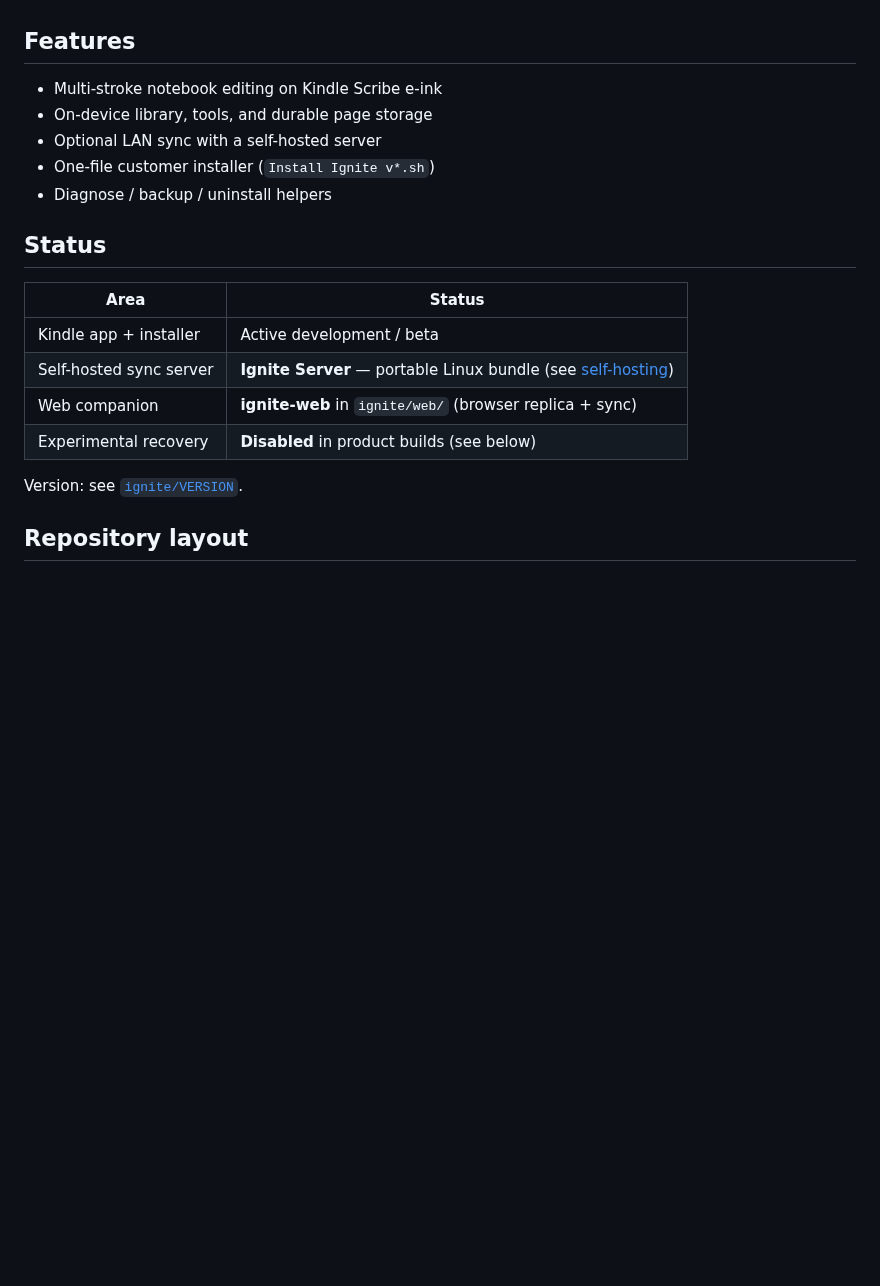
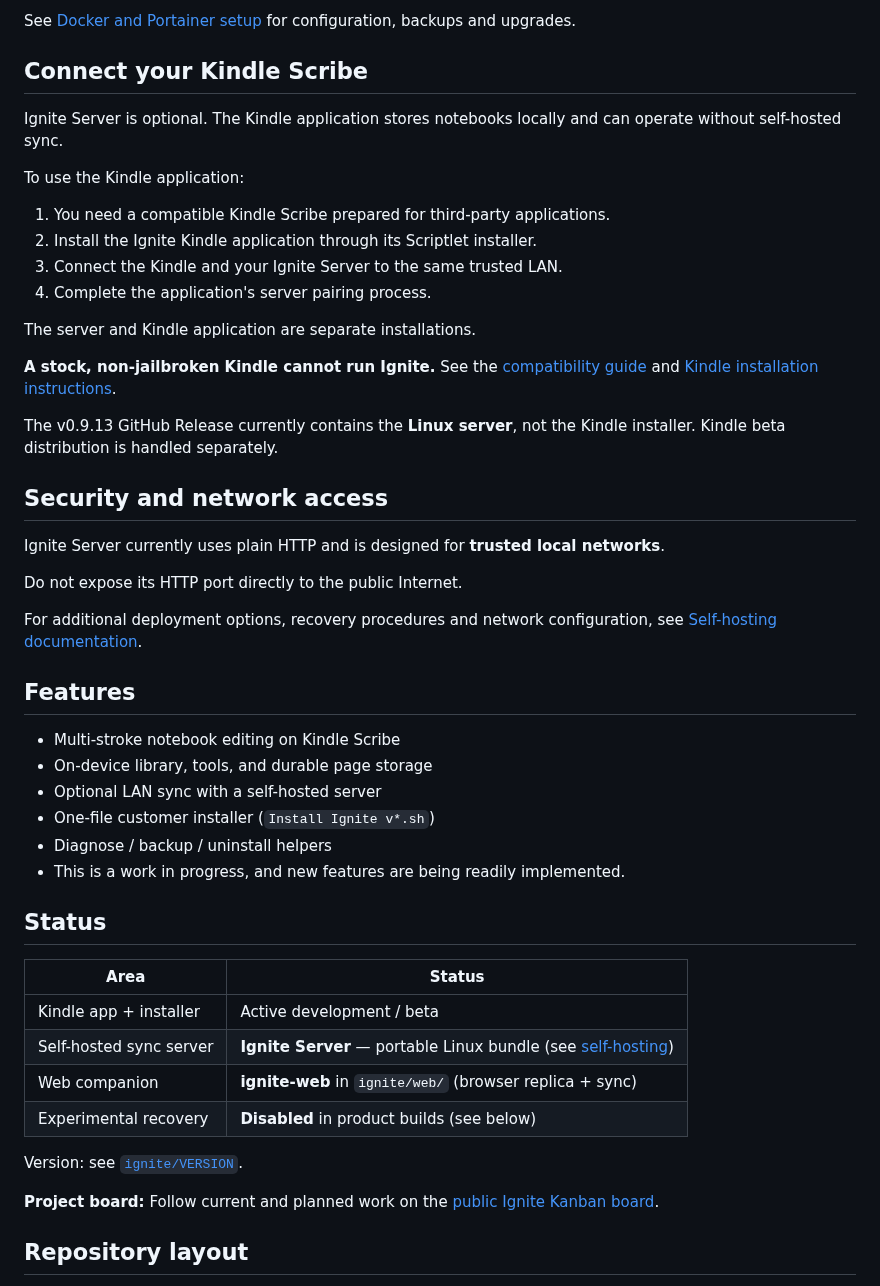
Before and after one commit to markrai/ignite, a Markdown page: README.md, the part around one of its changes. GitHub-like rendering; blank space fills up the shorter version.

```diff
--- a/README.md
+++ b/README.md
@@ -14,11 +162,38 @@ License: **AGPL-3.0-only** — see [`LICENSE`](LICENSE) and [`NOTICE`](NOTICE).
+See [Docker and Portainer setup](deployment/linux/docker/README.md) for configuration, backups and upgrades.
+
+## Connect your Kindle Scribe
+
+Ignite Server is optional. The Kindle application stores notebooks locally and can operate without self-hosted sync.
+
+To use the Kindle application:
+
+1. You need a compatible Kindle Scribe prepared for third-party applications.
+2. Install the Ignite Kindle application through its Scriptlet installer.
+3. Connect the Kindle and your Ignite Server to the same trusted LAN.
+4. Complete the application's server pairing process.
+
+The server and Kindle application are separate installations.
+
+**A stock, non-jailbroken Kindle cannot run Ignite.** See the [compatibility guide](docs/compatibility.md) and [Kindle installation instructions](deployment/kindle/README.txt).
+
+The v0.9.13 GitHub Release currently contains the **Linux server**, not the Kindle installer. Kindle beta distribution is handled separately.
+
+## Security and network access
+
+Ignite Server currently uses plain HTTP and is designed for **trusted local networks**.
+
+Do not expose its HTTP port directly to the public Internet.
+
+For additional deployment options, recovery procedures and network configuration, see [Self-hosting documentation](docs/self-hosting.md).
 
 ## Features
 
-- Multi-stroke notebook editing on Kindle Scribe e-ink
+- Multi-stroke notebook editing on Kindle Scribe
 - On-device library, tools, and durable page storage
 - Optional LAN sync with a self-hosted server
 - One-file customer installer (`Install Ignite v*.sh`)
 - Diagnose / backup / uninstall helpers
+- This is a work in progress, and new features are being readily implemented.
 
 ## Status
 
@@ -30,6 +205,8 @@ License: **AGPL-3.0-only** — see [`LICENSE`](LICENSE) and [`NOTICE`](NOTICE).
 | Experimental recovery | **Disabled** in product builds (see below) |
 
 Version: see [`ignite/VERSION`](ignite/VERSION).
+
+**Project board:** Follow current and planned work on the [public Ignite Kanban board](https://scrumboy.com/ignite).
 
 ## Repository layout
 
```
Also changed, not shown: other parts of README.md (+158 -10 lines), logo.jpg (added).
